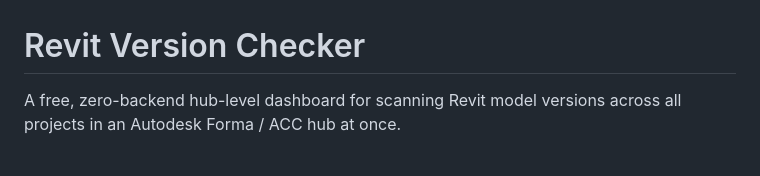
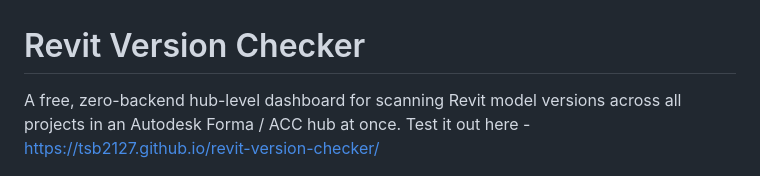
Before and after one commit to arqfernandolima-rgb/revit-version-checker, a Markdown page: README.md, the part around the change. GitHub-like rendering.

Commit message:
Add demo link to README
Added a link to the live demo of the Revit Version Checker.

```diff
--- a/README.md
+++ b/README.md
@@ -1,6 +1,6 @@
 # Revit Version Checker
 
-A free, zero-backend hub-level dashboard for scanning Revit model versions across all projects in an Autodesk Forma / ACC hub at once.
+A free, zero-backend hub-level dashboard for scanning Revit model versions across all projects in an Autodesk Forma / ACC hub at once. Test it out here - https://tsb2127.github.io/revit-version-checker/
 
 ![Screenshot](screenshot.png)
 
```
